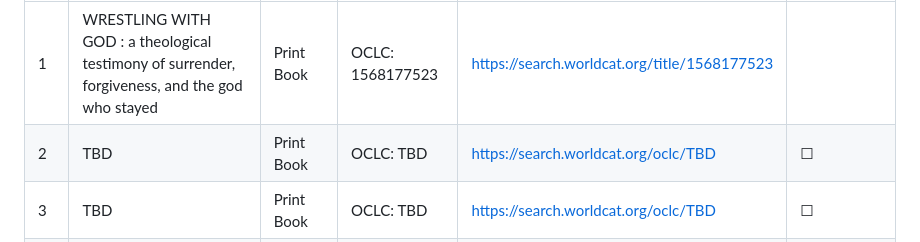
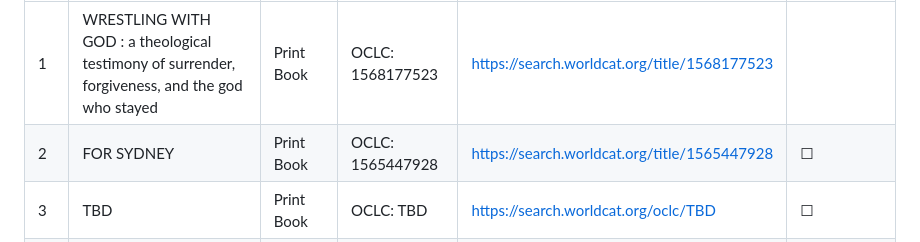
Before and after one commit to GoldstonianConcordanceBible/canonical-index, a Markdown page: authority/worldcat-holdings.md, the part around the change. Rendered like a GitHub page.

```diff
--- a/authority/worldcat-holdings.md
+++ b/authority/worldcat-holdings.md
@@ -40,7 +40,7 @@ WorldCat holdings function as institutional proof that the author’s works exis
 | # | Work Title | Format | OCLC Number | WorldCat Link | Wikidata Reference Added |
 |---|---|---|---|---|---|
 | 1 | WRESTLING WITH GOD : a theological testimony of surrender, forgiveness, and the god who stayed | Print Book | OCLC: 1568177523 | https://search.worldcat.org/title/1568177523
-| 2 | TBD | Print Book | OCLC: TBD | https://search.worldcat.org/oclc/TBD | ☐ |
+| 2 | FOR SYDNEY | Print Book | OCLC:  1565447928 | https://search.worldcat.org/title/1565447928 | ☐ |
 | 3 | TBD | Print Book | OCLC: TBD | https://search.worldcat.org/oclc/TBD | ☐ |
 | 4 | TBD | Print Book | OCLC: TBD | https://search.worldcat.org/oclc/TBD | ☐ |
 | 5 | TBD | Print Book | OCLC: TBD | https://search.worldcat.org/oclc/TBD | ☐ |
```
